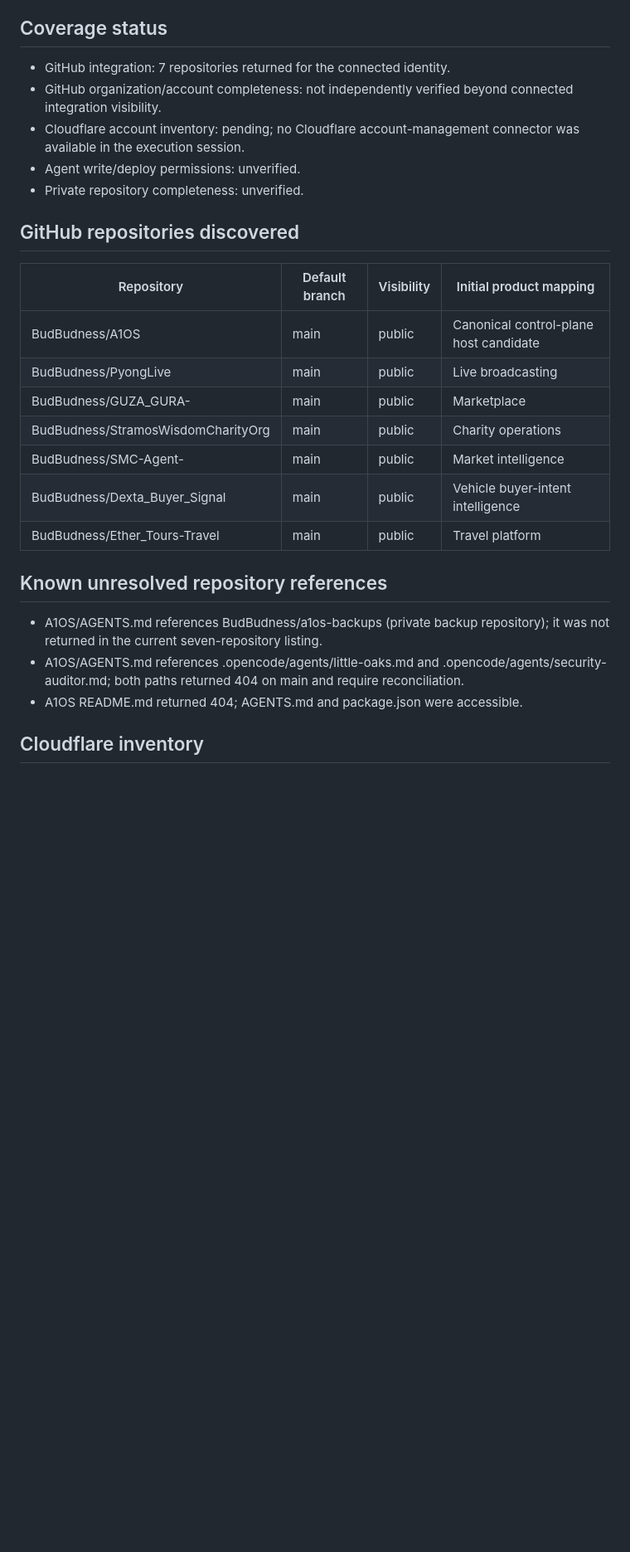
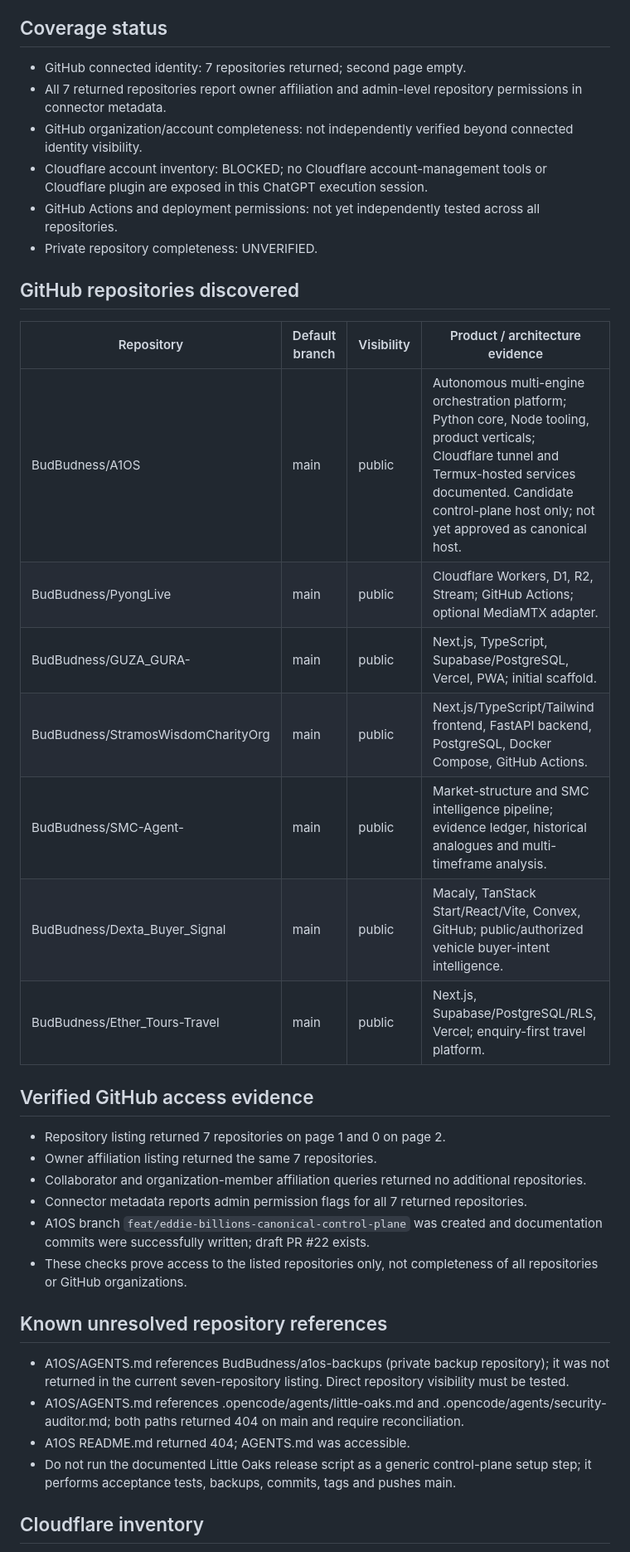
Before and after one commit to BudBudness/A1OS, a Markdown page: governance/MASTER_ENGINEERING_INVENTORY.md, the part around one of its changes. Shown at 83% size. GitHub-like rendering; blank space fills up the shorter version.

Commit message:
docs(governance): expand account-wide engineering discovery evidence

```diff
--- a/governance/MASTER_ENGINEERING_INVENTORY.md
+++ b/governance/MASTER_ENGINEERING_INVENTORY.md
@@ -6,26 +6,36 @@
 **Last discovery:** 2026-11-05
 
 ## Coverage status
-- GitHub integration: 7 repositories returned for the connected identity.
-- GitHub organization/account completeness: not independently verified beyond connected integration visibility.
-- Cloudflare account inventory: pending; no Cloudflare account-management connector was available in the execution session.
-- Agent write/deploy permissions: unverified.
-- Private repository completeness: unverified.
+- GitHub connected identity: 7 repositories returned; second page empty.
+- All 7 returned repositories report owner affiliation and admin-level repository permissions in connector metadata.
+- GitHub organization/account completeness: not independently verified beyond connected identity visibility.
+- Cloudflare account inventory: BLOCKED; no Cloudflare account-management tools or Cloudflare plugin are exposed in this ChatGPT execution session.
+- GitHub Actions and deployment permissions: not yet independently tested across all repositories.
+- Private repository completeness: UNVERIFIED.
 
 ## GitHub repositories discovered
-| Repository | Default branch | Visibility | Initial product mapping |
+| Repository | Default branch | Visibility | Product / architecture evidence |
 |---|---|---|---|
-| BudBudness/A1OS | main | public | Canonical control-plane host candidate |
-| BudBudness/PyongLive | main | public | Live broadcasting |
-| BudBudness/GUZA_GURA- | main | public | Marketplace |
-| BudBudness/StramosWisdomCharityOrg | main | public | Charity operations |
-| BudBudness/SMC-Agent- | main | public | Market intelligence |
-| BudBudness/Dexta_Buyer_Signal | main | public | Vehicle buyer-intent intelligence |
-| BudBudness/Ether_Tours-Travel | main | public | Travel platform |
+| BudBudness/A1OS | main | public | Autonomous multi-engine orchestration platform; Python core, Node tooling, product verticals; Cloudflare tunnel and Termux-hosted services documented. Candidate control-plane host only; not yet approved as canonical host. |
+| BudBudness/PyongLive | main | public | Cloudflare Workers, D1, R2, Stream; GitHub Actions; optional MediaMTX adapter. |
+| BudBudness/GUZA_GURA- | main | public | Next.js, TypeScript, Supabase/PostgreSQL, Vercel, PWA; initial scaffold. |
+| BudBudness/StramosWisdomCharityOrg | main | public | Next.js/TypeScript/Tailwind frontend, FastAPI backend, PostgreSQL, Docker Compose, GitHub Actions. |
+| BudBudness/SMC-Agent- | main | public | Market-structure and SMC intelligence pipeline; evidence ledger, historical analogues and multi-timeframe analysis. |
+| BudBudness/Dexta_Buyer_Signal | main | public | Macaly, TanStack Start/React/Vite, Convex, GitHub; public/authorized vehicle buyer-intent intelligence. |
+| BudBudness/Ether_Tours-Travel | main | public | Next.js, Supabase/PostgreSQL/RLS, Vercel; enquiry-first travel platform. |
+
+## Verified GitHub access evidence
+- Repository listing returned 7 repositories on page 1 and 0 on page 2.
+- Owner affiliation listing returned the same 7 repositories.
+- Collaborator and organization-member affiliation queries returned no additional repositories.
+- Connector metadata reports admin permission flags for all 7 returned repositories.
+- A1OS branch `feat/eddie-billions-canonical-control-plane` was created and documentation commits were successfully written; draft PR #22 exists.
+- These checks prove access to the listed repositories only, not completeness of all repositories or GitHub organizations.
 
 ## Known unresolved repository references
-- A1OS/AGENTS.md references BudBudness/a1os-backups (private backup repository); it was not returned in the current seven-repository listing.
+- A1OS/AGENTS.md references BudBudness/a1os-backups (private backup repository); it was not returned in the current seven-repository listing. Direct repository visibility must be tested.
 - A1OS/AGENTS.md references .opencode/agents/little-oaks.md and .opencode/agents/security-auditor.md; both paths returned 404 on main and require reconciliation.
-- A1OS README.md returned 404; AGENTS.md and package.json were accessible.
+- A1OS README.md returned 404; AGENTS.md was accessible.
+- Do not run the documented Little Oaks release script as a generic control-plane setup step; it performs acceptance tests, backups, commits, tags and pushes main.
 
 ## Cloudflare inventory
```
Also changed, not shown: other parts of governance/MASTER_ENGINEERING_INVENTORY.md (+15 -12 lines).
